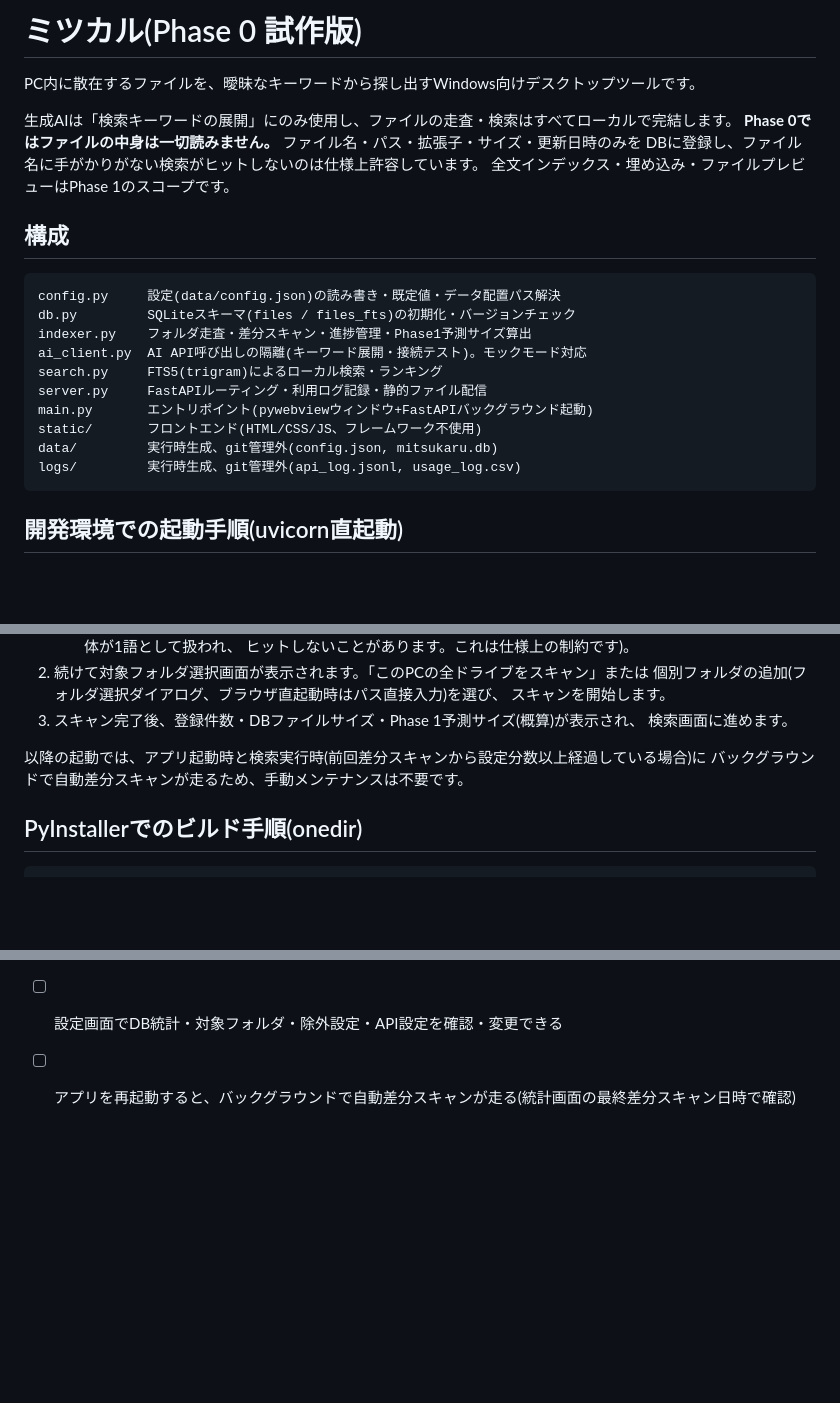
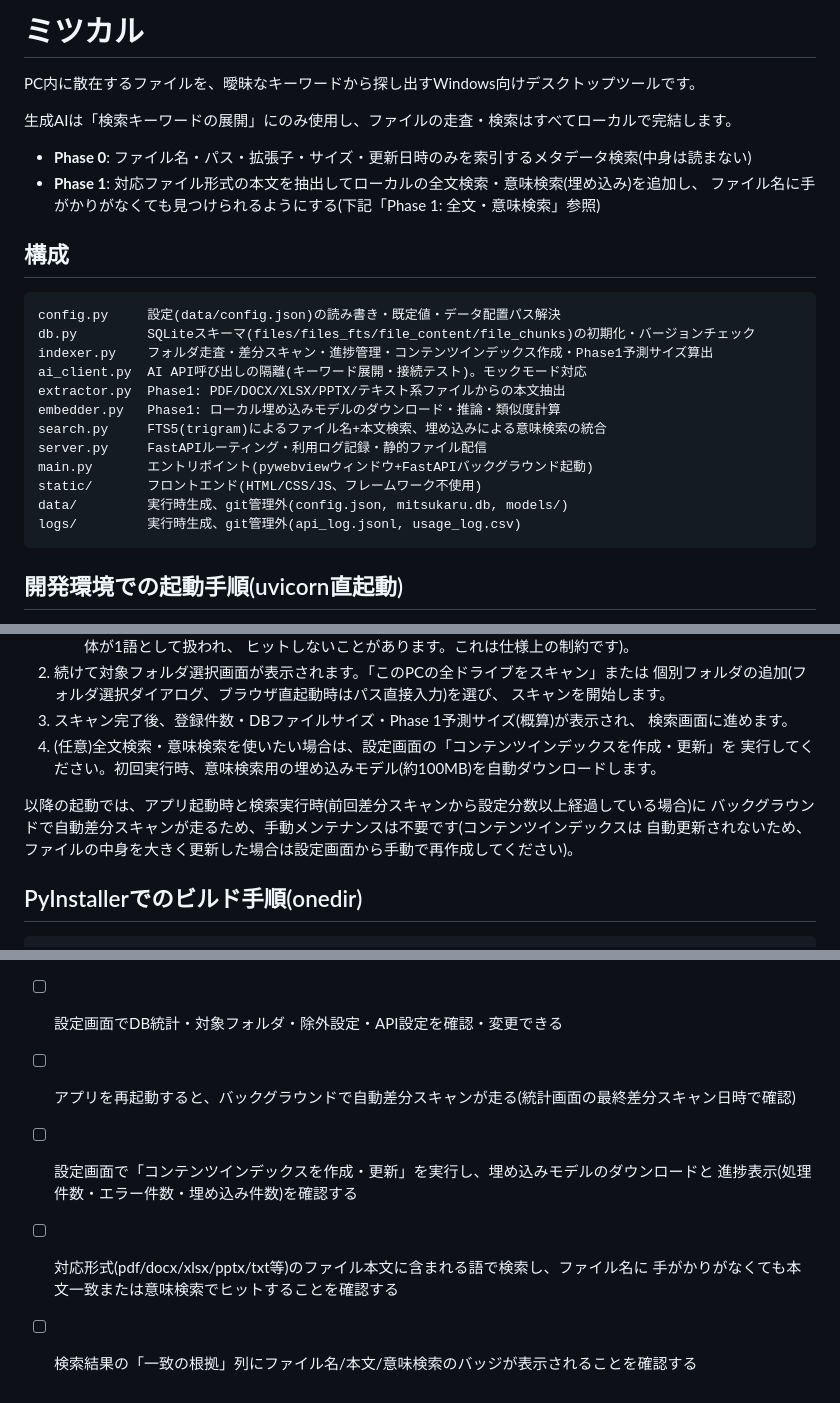
Before and after one commit to asamori8781/mitsukaru, a Markdown page: README.md, 3 parts joined by grey strips. GitHub-like rendering; blank space fills up the shorter version.

````diff
--- a/README.md
+++ b/README.md
@@ -1,24 +1,27 @@
-# ミツカル(Phase 0 試作版)
+# ミツカル
 
 PC内に散在するファイルを、曖昧なキーワードから探し出すWindows向けデスクトップツールです。
 
 生成AIは「検索キーワードの展開」にのみ使用し、ファイルの走査・検索はすべてローカルで完結します。
-**Phase 0ではファイルの中身は一切読みません。** ファイル名・パス・拡張子・サイズ・更新日時のみを
-DBに登録し、ファイル名に手がかりがない検索がヒットしないのは仕様上許容しています。
-全文インデックス・埋め込み・ファイルプレビューはPhase 1のスコープです。
+
+- **Phase 0**: ファイル名・パス・拡張子・サイズ・更新日時のみを索引するメタデータ検索(中身は読まない)
+- **Phase 1**: 対応ファイル形式の本文を抽出してローカルの全文検索・意味検索(埋め込み)を追加し、
+  ファイル名に手がかりがなくても見つけられるようにする(下記「Phase 1: 全文・意味検索」参照)
 
 ## 構成
 
 ```
 config.py     設定(data/config.json)の読み書き・既定値・データ配置パス解決
-db.py         SQLiteスキーマ(files / files_fts)の初期化・バージョンチェック
-indexer.py    フォルダ走査・差分スキャン・進捗管理・Phase1予測サイズ算出
+db.py         SQLiteスキーマ(files/files_fts/file_content/file_chunks)の初期化・バージョンチェック
+indexer.py    フォルダ走査・差分スキャン・進捗管理・コンテンツインデックス作成・Phase1予測サイズ算出
 ai_client.py  AI API呼び出しの隔離(キーワード展開・接続テスト)。モックモード対応
-search.py     FTS5(trigram)によるローカル検索・ランキング
+extractor.py  Phase1: PDF/DOCX/XLSX/PPTX/テキスト系ファイルからの本文抽出
+embedder.py   Phase1: ローカル埋め込みモデルのダウンロード・推論・類似度計算
+search.py     FTS5(trigram)によるファイル名+本文検索、埋め込みによる意味検索の統合
 server.py     FastAPIルーティング・利用ログ記録・静的ファイル配信
 main.py       エントリポイント(pywebviewウィンドウ+FastAPIバックグラウンド起動)
 static/       フロントエンド(HTML/CSS/JS、フレームワーク不使用)
-data/         実行時生成、git管理外(config.json, mitsukaru.db)
+data/         実行時生成、git管理外(config.json, mitsukaru.db, models/)
 logs/         実行時生成、git管理外(api_log.jsonl, usage_log.csv)
 ```
 
@@ -56,9 +59,12 @@ python main.py
    スキャンを開始します。
 3. スキャン完了後、登録件数・DBファイルサイズ・Phase 1予測サイズ(概算)が表示され、
    検索画面に進めます。
+4. (任意)全文検索・意味検索を使いたい場合は、設定画面の「コンテンツインデックスを作成・更新」を
+   実行してください。初回実行時、意味検索用の埋め込みモデル(約100MB)を自動ダウンロードします。
 
 以降の起動では、アプリ起動時と検索実行時(前回差分スキャンから設定分数以上経過している場合)に
-バックグラウンドで自動差分スキャンが走るため、手動メンテナンスは不要です。
+バックグラウンドで自動差分スキャンが走るため、手動メンテナンスは不要です(コンテンツインデックスは
+自動更新されないため、ファイルの中身を大きく更新した場合は設定画面から手動で再作成してください)。
 
 ## PyInstallerでのビルド手順(onedir)
 
@@ -130,3 +169,8 @@ pyinstaller --name mitsukaru --onedir --windowed --icon assets/icon.ico --add-da
 - [ ] `logs/usage_log.csv` に検索日時・入力クエリ・展開語数・ヒット件数・開いたファイルの有無が記録される
 - [ ] 設定画面でDB統計・対象フォルダ・除外設定・API設定を確認・変更できる
 - [ ] アプリを再起動すると、バックグラウンドで自動差分スキャンが走る(統計画面の最終差分スキャン日時で確認)
+- [ ] 設定画面で「コンテンツインデックスを作成・更新」を実行し、埋め込みモデルのダウンロードと
+      進捗表示(処理件数・エラー件数・埋め込み件数)を確認する
+- [ ] 対応形式(pdf/docx/xlsx/pptx/txt等)のファイル本文に含まれる語で検索し、ファイル名に
+      手がかりがなくても本文一致または意味検索でヒットすることを確認する
+- [ ] 検索結果の「一致の根拠」列にファイル名/本文/意味検索のバッジが表示されることを確認する
````
Also changed, not shown: other parts of README.md (+45 -12 lines).
